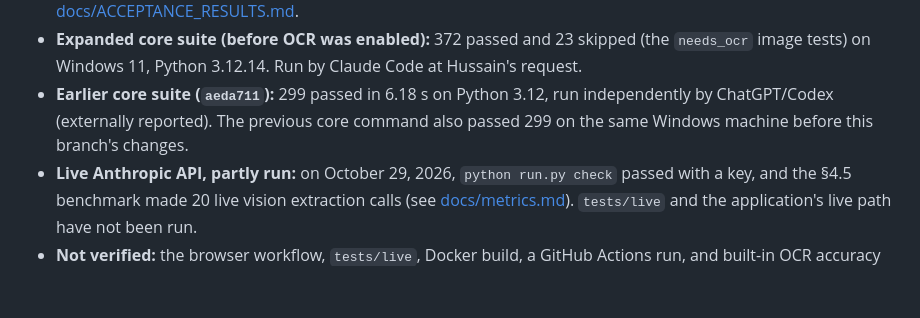
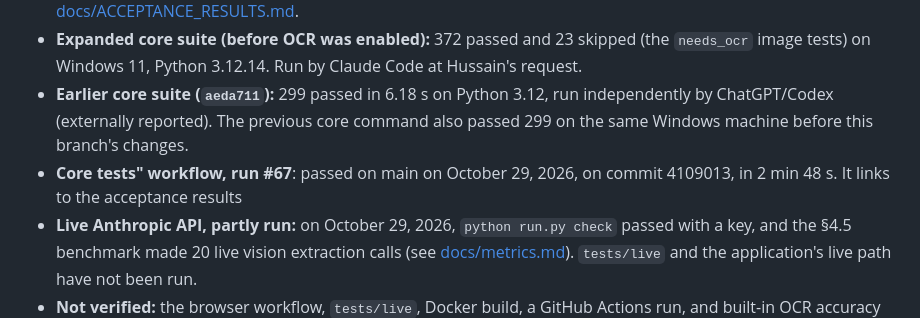
Before and after one commit to tomas-schmieder/5405-Silverfile, a Markdown page: README.md, the part around the change. GitHub-like rendering; blank space fills up the shorter version.

```diff
--- a/README.md
+++ b/README.md
@@ -154,6 +154,7 @@ python -m pytest tests --ignore=tests/live -q -rs
 - **Full suite with the built-in OCR:** 446 passed, 0 skipped (including the 23 image tests and `tests/native_ocr`) on macOS 13.1, Python 3.12.14, with outbound networking denied. `python run.py eval`: 18/18 cases passed; eval cases 1 and 2 match their hand-worked results. Run by Claude Code at Taylor's request; see [docs/ACCEPTANCE_RESULTS.md](docs/ACCEPTANCE_RESULTS.md).
 - **Expanded core suite (before OCR was enabled):** 372 passed and 23 skipped (the `needs_ocr` image tests) on Windows 11, Python 3.12.14. Run by Claude Code at Hussain's request.
 - **Earlier core suite (`aeda711`):** 299 passed in 6.18 s on Python 3.12, run independently by ChatGPT/Codex (externally reported). The previous core command also passed 299 on the same Windows machine before this branch's changes.
+- **Core tests" workflow, run #67**: passed on main on October 29, 2026, on commit 4109013, in 2 min 48 s. It links to the acceptance results
 - **Live Anthropic API, partly run:** on October 29, 2026, `python run.py check` passed with a key, and the §4.5 benchmark made 20 live vision extraction calls (see [docs/metrics.md](docs/metrics.md)). `tests/live` and the application's live path have not been run.
 - **Not verified:** the browser workflow, `tests/live`, Docker build, a GitHub Actions run, and built-in OCR accuracy on photos rather than clean scans.
 
```
